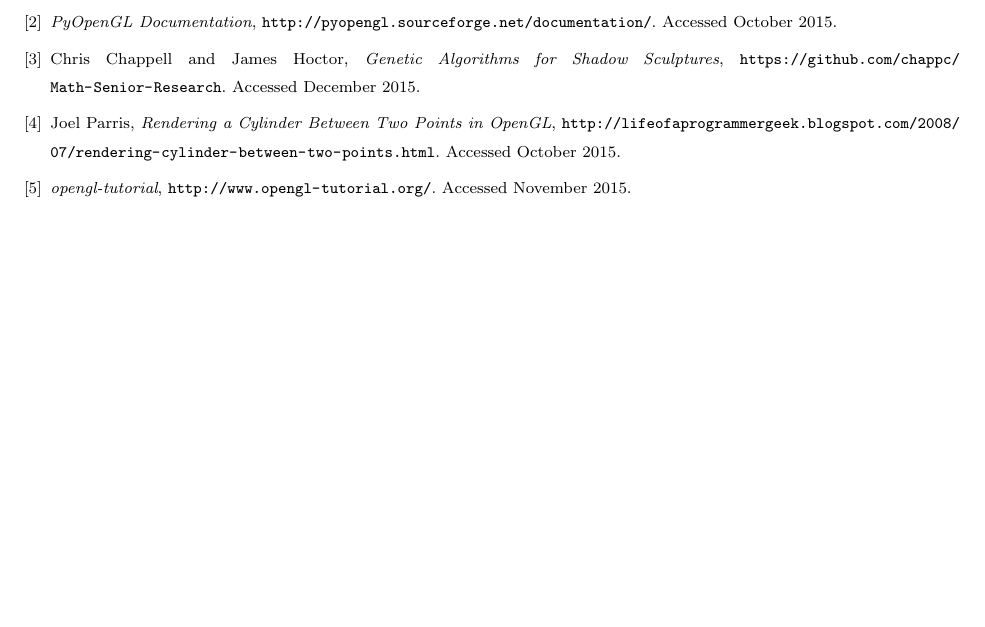
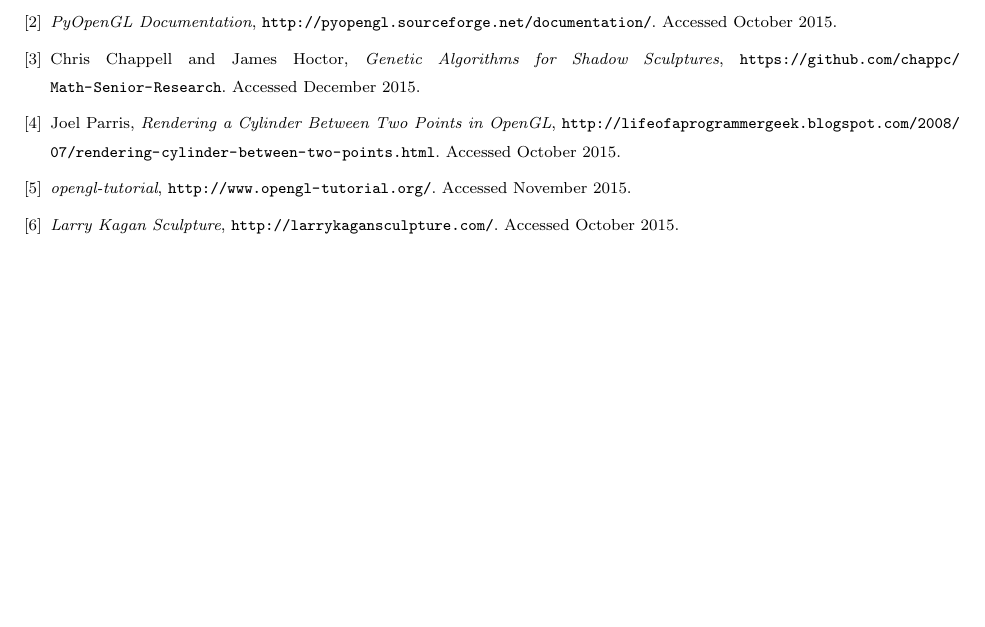
Before and after one commit to chappc/Math-Senior-Research, a LaTeX thesis (paper/paper.tex): part of page 12 of 12, cut so that both start at the same text, the shorter picture padded with empty space. Compiled offline with pdfLaTeX.

Commit message:
Added a citation.

```diff
--- a/paper/paper.tex
+++ b/paper/paper.tex
@@ -354,6 +354,11 @@ For the final result we subtract the one side of equation \ref{coneeqn} from the
    url={http://www.opengl-tutorial.org/},
    accessdate={November 2015}
   }
+  \bib{Kagan}{webpage}{
+   title={Larry Kagan Sculpture},
+   url={http://larrykagansculpture.com/},
+   accessdate={October 2015}
+  }
  \end{biblist}
 
 \end{bibdiv}
```
